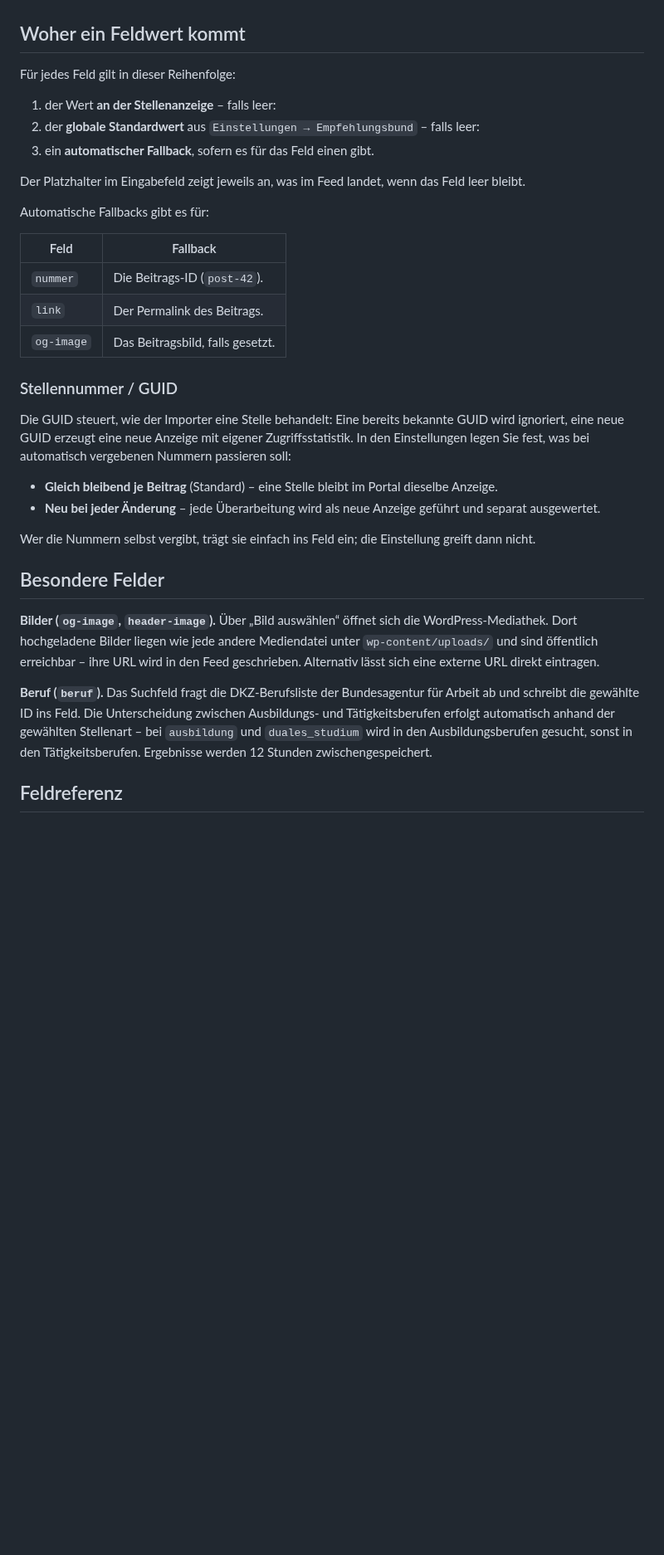
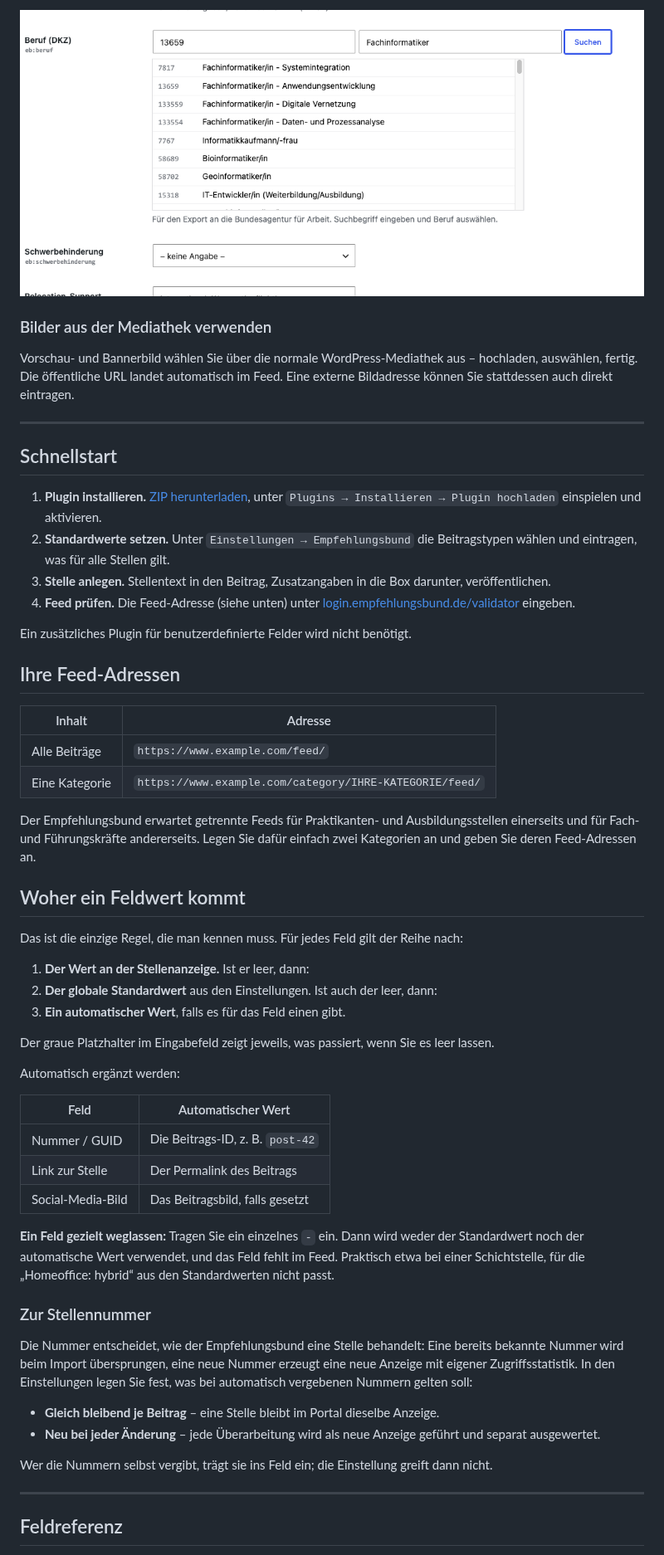
Before and after one commit to pludoni/custom-fields-rss, a Markdown page: README.md, the part around one of its changes. Shown at 83% size. Drawn GitHub-style; pictures changed too: doc/arbeitsagentur-completion.png (added); blank space fills up the shorter version.

```diff
--- a/README.md
+++ b/README.md
@@ -49,44 +37,70 @@ Ein zusätzliches Plugin für benutzerdefinierte Felder wird nicht mehr benötig
+![Berufssuche der Arbeitsagentur](doc/arbeitsagentur-completion.png)
+
+### Bilder aus der Mediathek verwenden
+
+Vorschau- und Bannerbild wählen Sie über die normale WordPress-Mediathek aus – hochladen, auswählen,
+fertig. Die öffentliche URL landet automatisch im Feed. Eine externe Bildadresse können Sie stattdessen
+auch direkt eintragen.
+
+---
+
+## Schnellstart
+
+1. **Plugin installieren.** [ZIP herunterladen](https://github.com/pludoni/custom-fields-rss/archive/refs/heads/master.zip),
+   unter `Plugins → Installieren → Plugin hochladen` einspielen und aktivieren.
+2. **Standardwerte setzen.** Unter `Einstellungen → Empfehlungsbund` die Beitragstypen wählen und
+   eintragen, was für alle Stellen gilt.
+3. **Stelle anlegen.** Stellentext in den Beitrag, Zusatzangaben in die Box darunter, veröffentlichen.
+4. **Feed prüfen.** Die Feed-Adresse (siehe unten) unter
+   [login.empfehlungsbund.de/validator](https://login.empfehlungsbund.de/validator) eingeben.
+
+Ein zusätzliches Plugin für benutzerdefinierte Felder wird nicht benötigt.
+
+## Ihre Feed-Adressen
+
+| Inhalt | Adresse |
+| --- | --- |
+| Alle Beiträge | `https://www.example.com/feed/` |
+| Eine Kategorie | `https://www.example.com/category/IHRE-KATEGORIE/feed/` |
+
+Der Empfehlungsbund erwartet getrennte Feeds für Praktikanten- und Ausbildungsstellen einerseits und für
+Fach- und Führungskräfte andererseits. Legen Sie dafür einfach zwei Kategorien an und geben Sie deren
+Feed-Adressen an.
 
 ## Woher ein Feldwert kommt
 
-Für jedes Feld gilt in dieser Reihenfolge:
+Das ist die einzige Regel, die man kennen muss. Für jedes Feld gilt der Reihe nach:
 
-1. der Wert **an der Stellenanzeige** – falls leer:
-2. der **globale Standardwert** aus `Einstellungen → Empfehlungsbund` – falls leer:
-3. ein **automatischer Fallback**, sofern es für das Feld einen gibt.
+1. **Der Wert an der Stellenanzeige.** Ist er leer, dann:
+2. **Der globale Standardwert** aus den Einstellungen. Ist auch der leer, dann:
+3. **Ein automatischer Wert**, falls es für das Feld einen gibt.
 
-Der Platzhalter im Eingabefeld zeigt jeweils an, was im Feed landet, wenn das Feld leer bleibt.
+Der graue Platzhalter im Eingabefeld zeigt jeweils, was passiert, wenn Sie es leer lassen.
 
-Automatische Fallbacks gibt es für:
+Automatisch ergänzt werden:
 
-| Feld | Fallback |
+| Feld | Automatischer Wert |
 | --- | --- |
-| `nummer` | Die Beitrags-ID (`post-42`). |
-| `link` | Der Permalink des Beitrags. |
-| `og-image` | Das Beitragsbild, falls gesetzt. |
+| Nummer / GUID | Die Beitrags-ID, z. B. `post-42` |
+| Link zur Stelle | Der Permalink des Beitrags |
+| Social-Media-Bild | Das Beitragsbild, falls gesetzt |
 
-### Stellennummer / GUID
+**Ein Feld gezielt weglassen:** Tragen Sie ein einzelnes `-` ein. Dann wird weder der Standardwert noch
+der automatische Wert verwendet, und das Feld fehlt im Feed. Praktisch etwa bei einer Schichtstelle, für
+die „Homeoffice: hybrid“ aus den Standardwerten nicht passt.
 
-Die GUID steuert, wie der Importer eine Stelle behandelt: Eine bereits bekannte GUID wird ignoriert,
-eine neue GUID erzeugt eine neue Anzeige mit eigener Zugriffsstatistik. In den Einstellungen legen Sie
-fest, was bei automatisch vergebenen Nummern passieren soll:
+### Zur Stellennummer
 
-* **Gleich bleibend je Beitrag** (Standard) – eine Stelle bleibt im Portal dieselbe Anzeige.
+Die Nummer entscheidet, wie der Empfehlungsbund eine Stelle behandelt: Eine bereits bekannte Nummer wird
+beim Import übersprungen, eine neue Nummer erzeugt eine neue Anzeige mit eigener Zugriffsstatistik. In den
+Einstellungen legen Sie fest, was bei automatisch vergebenen Nummern gelten soll:
+
+* **Gleich bleibend je Beitrag** – eine Stelle bleibt im Portal dieselbe Anzeige.
 * **Neu bei jeder Änderung** – jede Überarbeitung wird als neue Anzeige geführt und separat ausgewertet.
 
-Wer die Nummern selbst vergibt, trägt sie einfach ins Feld ein; die Einstellung greift dann nicht.
+Wer die Nummern selbst vergibt, trägt sie ins Feld ein; die Einstellung greift dann nicht.
 
-## Besondere Felder
-
-**Bilder (`og-image`, `header-image`).** Über „Bild auswählen“ öffnet sich die WordPress-Mediathek.
-Dort hochgeladene Bilder liegen wie jede andere Mediendatei unter `wp-content/uploads/` und sind
-öffentlich erreichbar – ihre URL wird in den Feed geschrieben. Alternativ lässt sich eine externe URL
-direkt eintragen.
-
-**Beruf (`beruf`).** Das Suchfeld fragt die DKZ-Berufsliste der Bundesagentur für Arbeit ab und schreibt
-die gewählte ID ins Feld. Die Unterscheidung zwischen Ausbildungs- und Tätigkeitsberufen erfolgt
-automatisch anhand der gewählten Stellenart – bei `ausbildung` und `duales_studium` wird in den
-Ausbildungsberufen gesucht, sonst in den Tätigkeitsberufen. Ergebnisse werden 12 Stunden zwischengespeichert.
+---
 
 ## Feldreferenz
 
```
Also changed, not shown: other parts of README.md (+118 -93 lines), doc/meta-boxen-stellenansicht.png (added), doc/standardeinstellungen.png (added).
